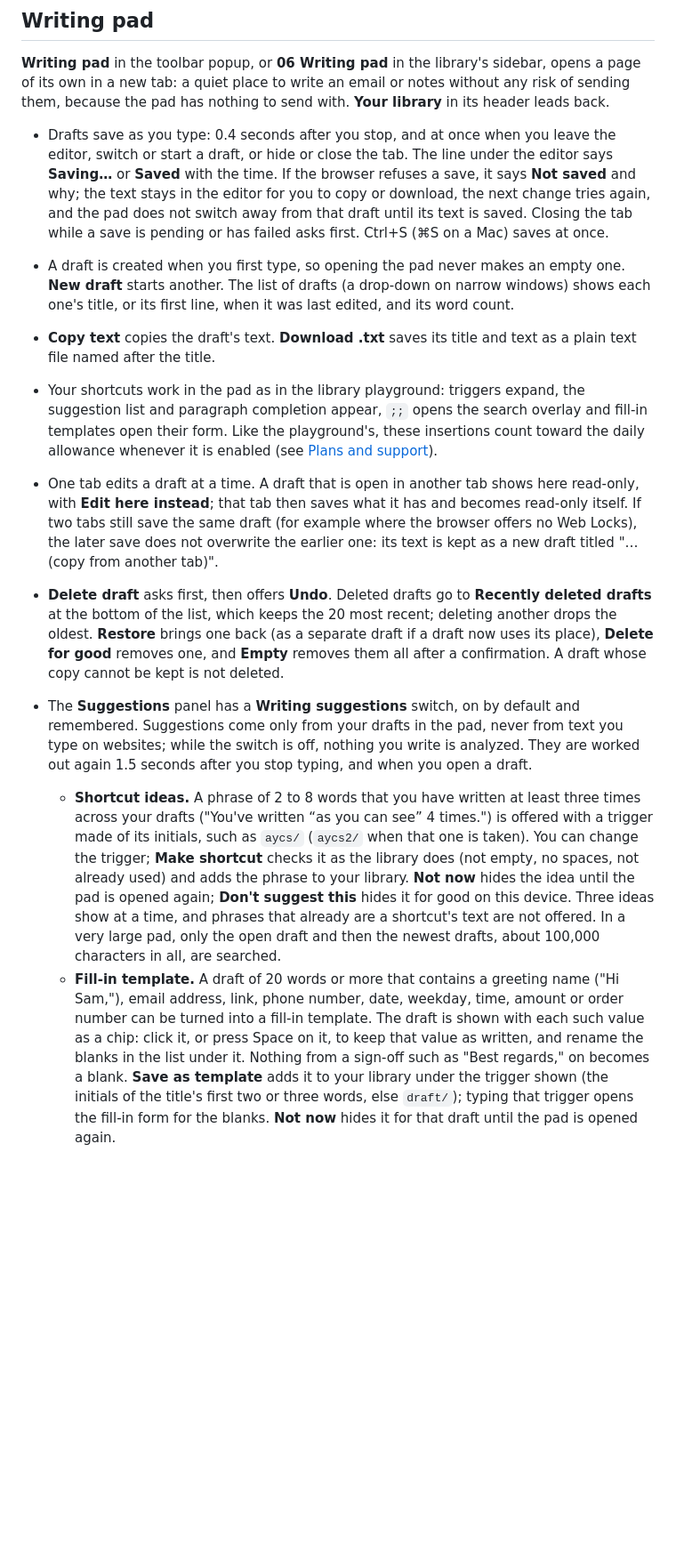
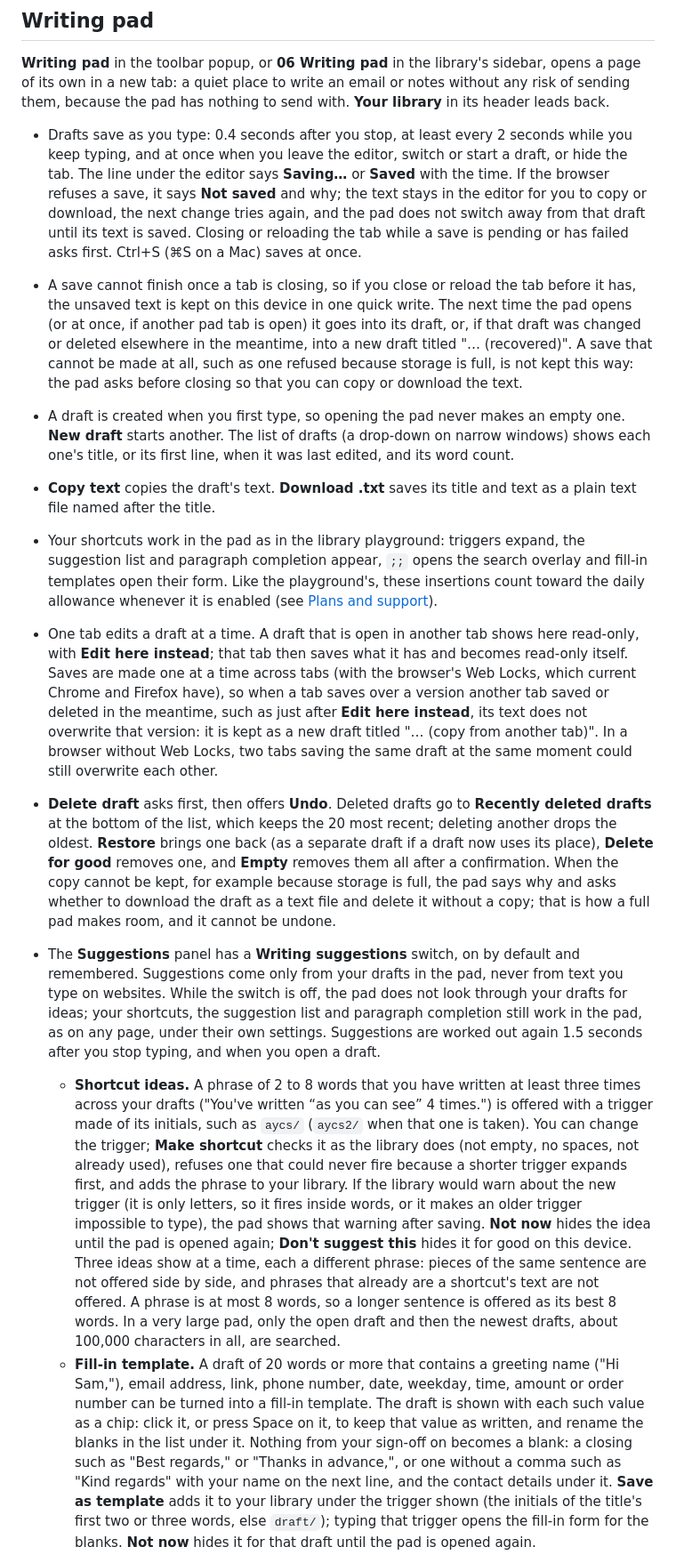
Before and after one commit to Platteration/autocompletele, a Markdown page: chrome-extension/README.md, the part around one of its changes. Shown at 89% size. GitHub-like rendering; blank space fills up the shorter version.

```diff
--- a/chrome-extension/README.md
+++ b/chrome-extension/README.md
@@ -90,14 +90,21 @@ sidebar, opens a page of its own in a new tab: a quiet place to write an email
 or notes without any risk of sending them, because the pad has nothing to send
 with. **Your library** in its header leads back.
 
-- Drafts save as you type: 0.4 seconds after you stop, and at once when you
-  leave the editor, switch or start a draft, or hide or close the tab. The
-  line under the editor says **Saving…** or **Saved** with the time. If the
-  browser refuses a save, it says **Not saved** and why; the text stays in the
-  editor for you to copy or download, the next change tries again, and the pad
-  does not switch away from that draft until its text is saved. Closing the tab
-  while a save is pending or has failed asks first. Ctrl+S (⌘S on a Mac) saves
-  at once.
+- Drafts save as you type: 0.4 seconds after you stop, at least every 2
+  seconds while you keep typing, and at once when you leave the editor, switch
+  or start a draft, or hide the tab. The line under the editor says
+  **Saving…** or **Saved** with the time. If the browser refuses a save, it
+  says **Not saved** and why; the text stays in the editor for you to copy or
+  download, the next change tries again, and the pad does not switch away from
+  that draft until its text is saved. Closing or reloading the tab while a
+  save is pending or has failed asks first. Ctrl+S (⌘S on a Mac) saves at once.
+- A save cannot finish once a tab is closing, so if you close or reload the
+  tab before it has, the unsaved text is kept on this device in one quick
+  write. The next time the pad opens (or at once, if another pad tab is open)
+  it goes into its draft, or, if that draft was changed or deleted elsewhere in
+  the meantime, into a new draft titled "… (recovered)". A save that cannot be
+  made at all, such as one refused because storage is full, is not kept this
+  way: the pad asks before closing so that you can copy or download the text.
 - A draft is created when you first type, so opening the pad never makes an
   empty one. **New draft** starts another. The list of drafts (a drop-down on
   narrow windows) shows each one's title, or its first line, when it was last
@@ -111,37 +118,53 @@ with. **Your library** in its header leads back.
   [Plans and support](#plans-and-support)).
 - One tab edits a draft at a time. A draft that is open in another tab shows
   here read-only, with **Edit here instead**; that tab then saves what it has
-  and becomes read-only itself. If two tabs still save the same draft (for
-  example where the browser offers no Web Locks), the later save does not
-  overwrite the earlier one: its text is kept as a new draft titled
-  "… (copy from another tab)".
+  and becomes read-only itself. Saves are made one at a time across tabs (with
+  the browser's Web Locks, which current Chrome and Firefox have), so when a
+  tab saves over a version another tab saved or deleted in the meantime, such
+  as just after **Edit here instead**, its text does not overwrite that
+  version: it is kept as a new draft titled "… (copy from another tab)". In a
+  browser without Web Locks, two tabs saving the same draft at the same
+  moment could still overwrite each other.
 - **Delete draft** asks first, then offers **Undo**. Deleted drafts go to
   **Recently deleted drafts** at the bottom of the list, which keeps the 20 most
   recent; deleting another drops the oldest. **Restore** brings one back (as a
   separate draft if a draft now uses its place), **Delete for good** removes
-  one, and **Empty** removes them all after a confirmation. A draft whose copy
-  cannot be kept is not deleted.
+  one, and **Empty** removes them all after a confirmation. When the copy
+  cannot be kept, for example because storage is full, the pad says why and
+  asks whether to download the draft as a text file and delete it without a
+  copy; that is how a full pad makes room, and it cannot be undone.
 - The **Suggestions** panel has a **Writing suggestions** switch, on by default
   and remembered. Suggestions come only from your drafts in the pad, never from
-  text you type on websites; while the switch is off, nothing you write is
-  analyzed. They are worked out again 1.5 seconds after you stop typing, and
-  when you open a draft.
+  text you type on websites. While the switch is off, the pad does not look
+  through your drafts for ideas; your shortcuts, the suggestion list and
+  paragraph completion still work in the pad, as on any page, under their own
+  settings. Suggestions are worked out again 1.5 seconds after you stop
+  typing, and when you open a draft.
   - **Shortcut ideas.** A phrase of 2 to 8 words that you have written at least
     three times across your drafts ("You've written “as you can see” 4 times.")
     is offered with a trigger made of its initials, such as `aycs/` (`aycs2/`
     when that one is taken). You can change the trigger; **Make shortcut**
-    checks it as the library does (not empty, no spaces, not already used) and
-    adds the phrase to your library. **Not now** hides the idea until the pad is
-    opened again; **Don't suggest this** hides it for good on this device.
-    Three ideas show at a time, and phrases that already are a shortcut's text
-    are not offered. In a very large pad, only the open draft and then the
-    newest drafts, about 100,000 characters in all, are searched.
+    checks it as the library does (not empty, no spaces, not already used),
+    refuses one that could never fire because a shorter trigger expands first,
+    and adds the phrase to your library. If the library would warn about the
+    new trigger (it is only letters, so it fires inside words, or it makes an
+    older trigger impossible to type), the pad shows that warning after saving.
+    **Not now** hides the idea until the pad is opened again; **Don't suggest
+    this** hides it for good on this device. Three ideas show at a time, each a
+    different phrase: pieces of the same sentence are not offered side by side,
+    and phrases that already are a shortcut's text are not offered. A phrase is
+    at most 8 words, so a longer sentence is offered as its best 8 words. In a
+    very large pad, only the open draft and then the newest drafts, about
+    100,000 characters in all, are searched.
   - **Fill-in template.** A draft of 20 words or more that contains a greeting
     name ("Hi Sam,"), email address, link, phone number, date, weekday, time,
     amount or order number can be turned into a fill-in template. The draft is
     shown with each such value as a chip: click it, or press Space on it, to
     keep that value as written, and rename the blanks in the list under it.
-    Nothing from a sign-off such as "Best regards," on becomes a blank.
+    Nothing from your sign-off on becomes a blank: a closing such as "Best
+    regards," or "Thanks in advance,", or one without a comma such as "Kind
+    regards" with your name on the next line, and the contact details under
+    it.
     **Save as template** adds it to your library under the trigger shown (the
     initials of the title's first two or three words, else `draft/`); typing
     that trigger opens the fill-in form for the blanks. **Not now** hides it
```
Also changed, not shown: other parts of chrome-extension/README.md (+21 -10 lines), chrome-extension/store/LISTING.md (+7 -5 lines), chrome-extension/store/PRIVACY.md (+20 -9 lines).
